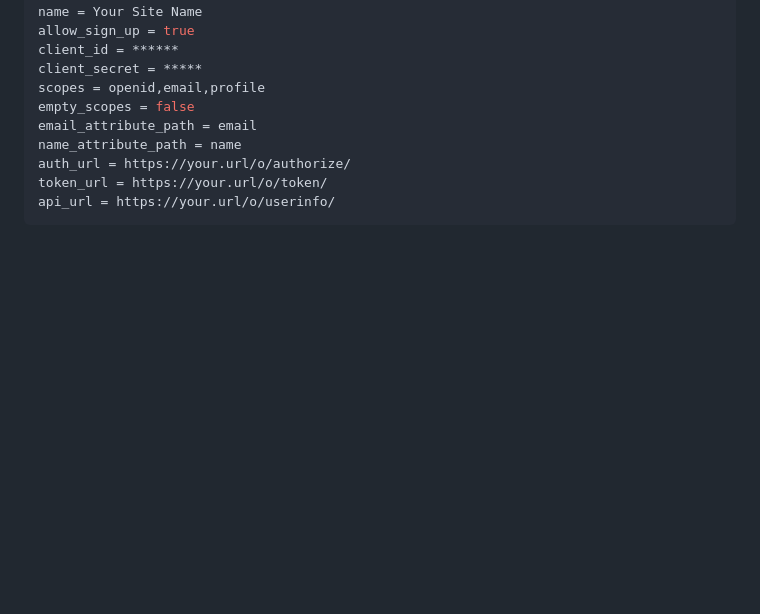
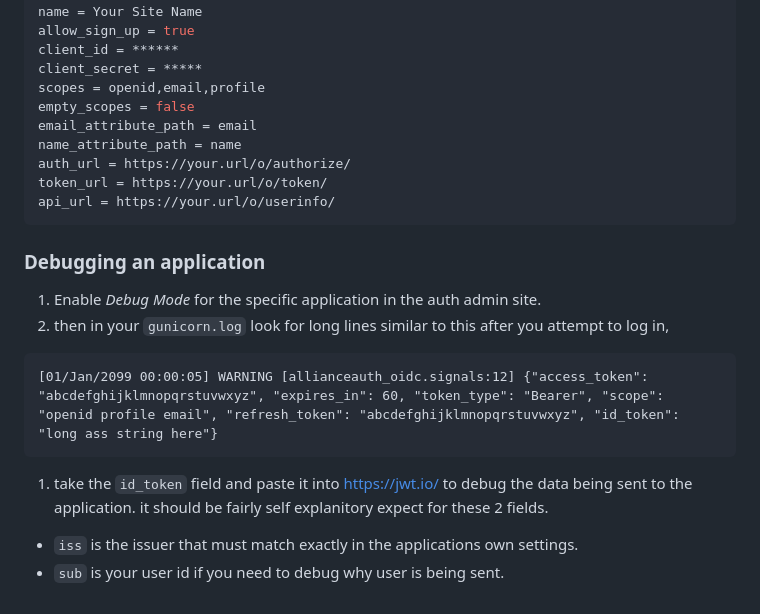
Before and after one commit to Solar-Helix-Independent-Transport/allianceauth-oidc-provider, a Markdown page: README.md, the part around the change printed below. Rendered like a GitHub page; blank space fills up the shorter version.

````diff
--- a/README.md
+++ b/README.md
@@ -117,3 +125,17 @@ auth_url = https://your.url/o/authorize/
 token_url = https://your.url/o/token/
 api_url = https://your.url/o/userinfo/
 ```
+
+### Debugging an application
+
+1.  Enable _Debug Mode_ for the specific application in the auth admin site.
+1.  then in your `gunicorn.log` look for long lines similar to this after you attempt to log in,
+
+```
+[01/Jan/2099 00:00:05] WARNING [allianceauth_oidc.signals:12] {"access_token": "abcdefghijklmnopqrstuvwxyz", "expires_in": 60, "token_type": "Bearer", "scope": "openid profile email", "refresh_token": "abcdefghijklmnopqrstuvwxyz", "id_token": "long ass string here"}
+```
+
+1.  take the `id_token` field and paste it into https://jwt.io/ to debug the data being sent to the application. it should be fairly self explanitory expect for these 2 fields.
+
+- `iss` is the issuer that must match exactly in the applications own settings.
+- `sub` is your user id if you need to debug why user is being sent.
````
Also changed, not shown: other parts of README.md (+33 -25 lines).
